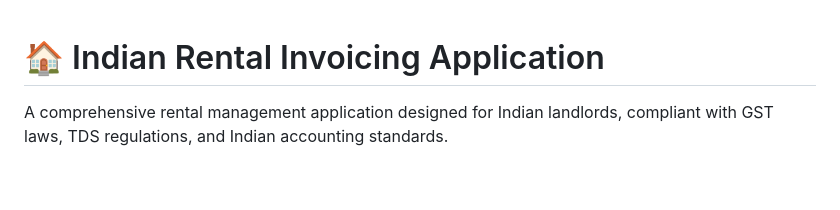
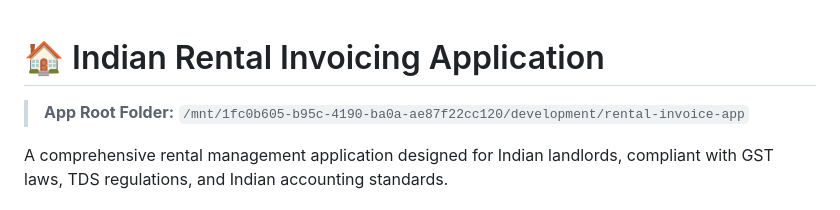
Before and after one commit to AnupamKhurana/rental-invoice-app, a Markdown page: README.md, the part around the change. Rendered like a GitHub page; blank space fills up the shorter version.

Commit message:
Update documentation and workspace path

```diff
--- a/README.md
+++ b/README.md
@@ -1,4 +1,7 @@
 # 🏠 Indian Rental Invoicing Application
+
+> **App Root Folder:** `/mnt/1fc0b605-b95c-4190-ba0a-ae87f22cc120/development/rental-invoice-app`
+
 
 A comprehensive rental management application designed for Indian landlords, compliant with GST laws, TDS regulations, and Indian accounting standards.
 
```
